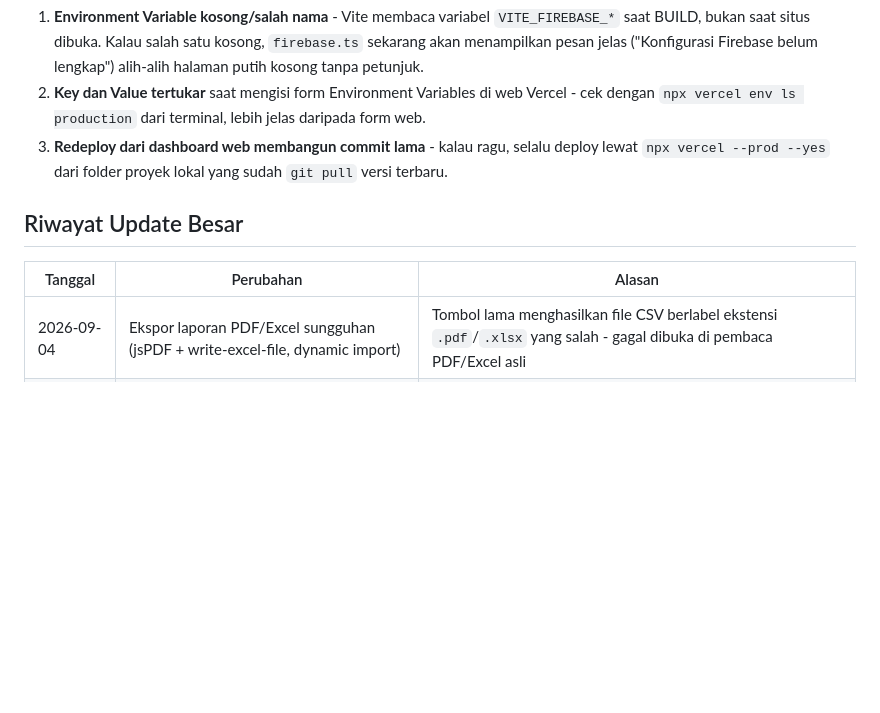
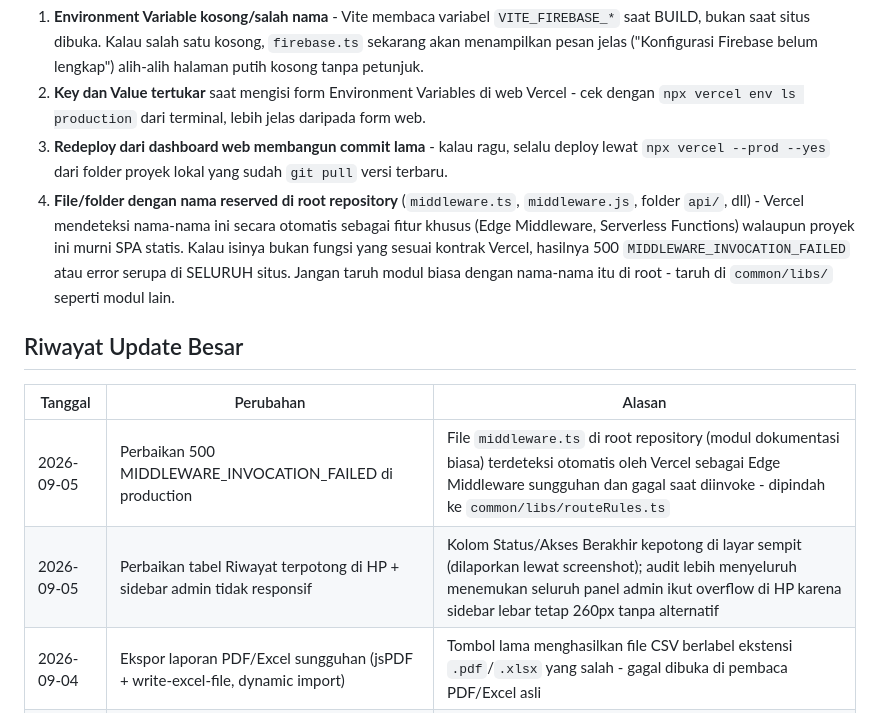
Before and after one commit to damta8827773/perpustakaan-digital, a Markdown page: DEPLOYMENT.md, the part around the change. Drawn GitHub-style; blank space fills up the shorter version.

Commit message:
Catat insiden 500 middleware & perbaikan tabel responsif di riwayat deploy (#10)
Co-authored-by: damta8827773 <damta8827773@users.noreply.github.com>

```diff
--- a/DEPLOYMENT.md
+++ b/DEPLOYMENT.md
@@ -93,11 +93,21 @@ Penyebab yang sudah pernah ditemukan di proyek ini:
 3. **Redeploy dari dashboard web membangun commit lama** - kalau ragu,
    selalu deploy lewat `npx vercel --prod --yes` dari folder proyek lokal
    yang sudah `git pull` versi terbaru.
+4. **File/folder dengan nama reserved di root repository** (`middleware.ts`,
+   `middleware.js`, folder `api/`, dll) - Vercel mendeteksi nama-nama ini
+   secara otomatis sebagai fitur khusus (Edge Middleware, Serverless
+   Functions) walaupun proyek ini murni SPA statis. Kalau isinya bukan
+   fungsi yang sesuai kontrak Vercel, hasilnya 500
+   `MIDDLEWARE_INVOCATION_FAILED` atau error serupa di SELURUH situs.
+   Jangan taruh modul biasa dengan nama-nama itu di root - taruh di
+   `common/libs/` seperti modul lain.
 
 ## Riwayat Update Besar
 
 | Tanggal | Perubahan | Alasan |
 |---|---|---|
+| 2026-09-05 | Perbaikan 500 MIDDLEWARE_INVOCATION_FAILED di production | File `middleware.ts` di root repository (modul dokumentasi biasa) terdeteksi otomatis oleh Vercel sebagai Edge Middleware sungguhan dan gagal saat diinvoke - dipindah ke `common/libs/routeRules.ts` |
+| 2026-09-05 | Perbaikan tabel Riwayat terpotong di HP + sidebar admin tidak responsif | Kolom Status/Akses Berakhir kepotong di layar sempit (dilaporkan lewat screenshot); audit lebih menyeluruh menemukan seluruh panel admin ikut overflow di HP karena sidebar lebar tetap 260px tanpa alternatif |
 | 2026-09-04 | Ekspor laporan PDF/Excel sungguhan (jsPDF + write-excel-file, dynamic import) | Tombol lama menghasilkan file CSV berlabel ekstensi `.pdf`/`.xlsx` yang salah - gagal dibuka di pembaca PDF/Excel asli |
 | 2026-09-03 | Perbaikan tampilan responsif (bilah navigasi bawah untuk HP/tablet) | Header portal mahasiswa terpotong di layar sempit |
 | 2026-09-03 | Perbaikan konfigurasi Firebase di Vercel + pesan error yang jelas | Variabel lingkungan salah isi menyebabkan halaman putih kosong |
```
